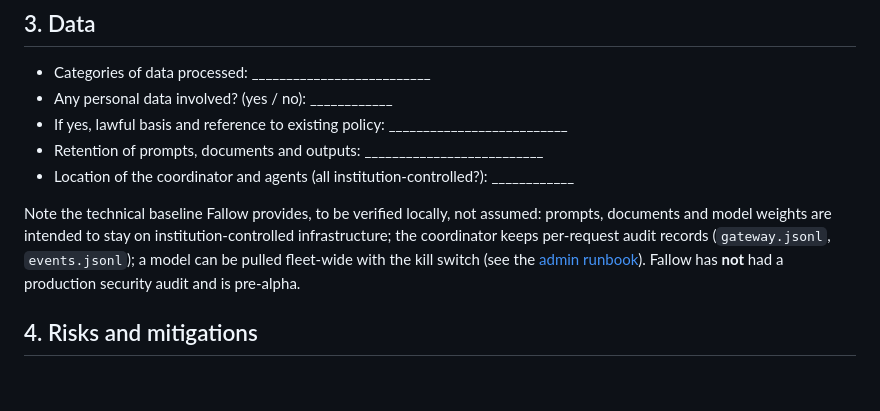
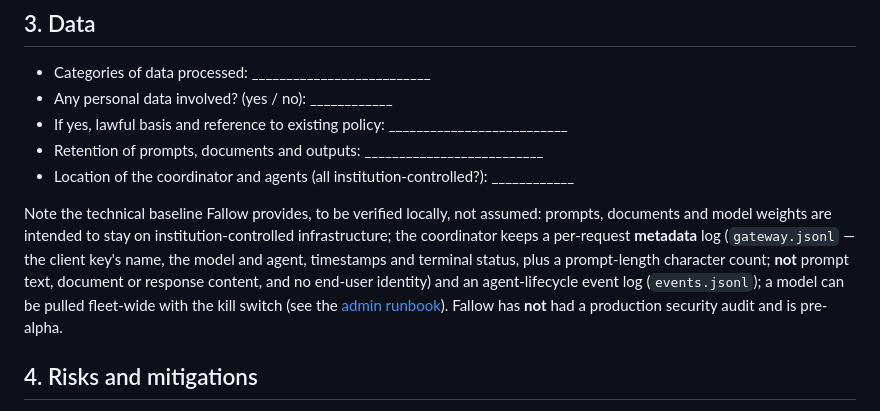
Before and after one commit to Unluckyathecking/fallow, a Markdown page: docs/pilot/data-policy-signoff.md, the part around the change. GitHub-like rendering; blank space fills up the shorter version.

```diff
--- a/docs/pilot/data-policy-signoff.md
+++ b/docs/pilot/data-policy-signoff.md
@@ -47,10 +47,13 @@ transcription of institution-owned material).
 
 Note the technical baseline Fallow provides, to be verified locally, not assumed:
 prompts, documents and model weights are intended to stay on institution-controlled
-infrastructure; the coordinator keeps per-request audit records
-(`gateway.jsonl`, `events.jsonl`); a model can be pulled fleet-wide with the kill
-switch (see the [admin runbook](./admin-runbook.md)). Fallow has **not** had a
-production security audit and is pre-alpha.
+infrastructure; the coordinator keeps a per-request **metadata** log (`gateway.jsonl`
+— the client key's name, the model and agent, timestamps and terminal status, plus a
+prompt-length character count; **not** prompt text, document or response content, and
+no end-user identity) and an agent-lifecycle event log (`events.jsonl`); a model can
+be pulled fleet-wide with the kill switch (see the
+[admin runbook](./admin-runbook.md)). Fallow has **not** had a production security
+audit and is pre-alpha.
 
 ## 4. Risks and mitigations
 
```
Also changed, not shown: docs/pilot/admin-runbook.md (+37 -13 lines), docs/pilot/it-checklist.md (+12 -5 lines).
